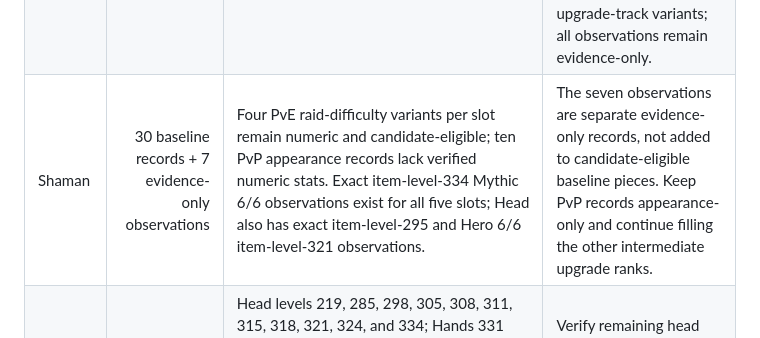
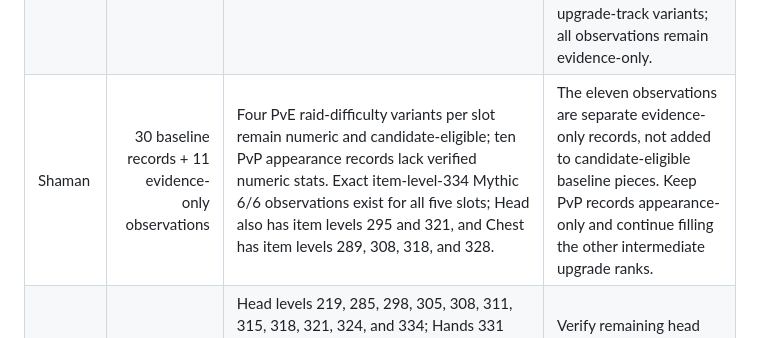
Before and after one commit to Luckranout/wow-gear-optimizer, a Markdown page: docs/tier-set-variant-coverage-audit.md, the part around the change. Drawn GitHub-style.

Commit message:
Update Shaman intermediate item-level audit

```diff
--- a/docs/tier-set-variant-coverage-audit.md
+++ b/docs/tier-set-variant-coverage-audit.md
@@ -30,7 +30,7 @@ For every class marked incomplete below, all five slots still need a complete, s
 | Paladin | 13 observations | Hands now have source-checked item levels 282, 295, 308, 321, and 334; Shoulders have 282, 295, 308, 321, and 334; Chest, Head, and Legs are at level 334. | Added Gauntlets of the Consecrated Flame (271466) at Mythic 6/6, item level 334: Strength/Intellect 141, Stamina 2,932, Critical Strike 49, Mastery 101. All remain evidence-only; complete remaining difficulty and upgrade variants. |
 | Priest | 18 observations | Head levels 285, 298, 311, 324, 334; Shoulders 282, 295, 308, 321, 334; Hands 282, 295, 305, 308, 321, 334; Chest and Legs 334 only. | Added Cosmic Penitent's Celestial Grips (271556) at Mythic 6/6, item level 334: Intellect 141, Stamina 2,932, Critical Strike 53, Mastery 98. All remain evidence-only; complete remaining difficulty and upgrade-track variants across all five slots. |
 | Rogue | 16 observations | Head, Shoulders, Chest, Hands, and Legs now each have a source-checked Mythic 6/6 version at item level 334; lower-rank observations are also recorded for Chest, Hands, Head, and Legs. | Chest (271513) and Hands (271511) now include exact Wowhead Mythic 6/6 level-334 stats. Continue checking source/version consistency for all five slots and complete the remaining difficulty and upgrade-track variants; all observations remain evidence-only. |
-| Shaman | 30 baseline records + 7 evidence-only observations | Four PvE raid-difficulty variants per slot remain numeric and candidate-eligible; ten PvP appearance records lack verified numeric stats. Exact item-level-334 Mythic 6/6 observations exist for all five slots; Head also has exact item-level-295 and Hero 6/6 item-level-321 observations. | The seven observations are separate evidence-only records, not added to candidate-eligible baseline pieces. Keep PvP records appearance-only and continue filling the other intermediate upgrade ranks. |
+| Shaman | 30 baseline records + 11 evidence-only observations | Four PvE raid-difficulty variants per slot remain numeric and candidate-eligible; ten PvP appearance records lack verified numeric stats. Exact item-level-334 Mythic 6/6 observations exist for all five slots; Head also has item levels 295 and 321, and Chest has item levels 289, 308, 318, and 328. | The eleven observations are separate evidence-only records, not added to candidate-eligible baseline pieces. Keep PvP records appearance-only and continue filling the other intermediate upgrade ranks. |
 | Warlock | 16 observations | Head levels 219, 285, 298, 305, 308, 311, 315, 318, 321, 324, and 334; Hands 331 and 334; Chest/Legs/Shoulders level 334. Head 334: Intellect 189, Stamina 3,910, Versatility 65, Mastery 136. Hands 334: Intellect 141, Stamina 2,932, Critical Strike 45, Haste 106. | Verify remaining head upgrades and all missing variants across the five slots; all observations remain evidence-only. |
 | Warrior | 17 observations | Head, Shoulders, Chest, Hands, and Legs each have a Mythic 6/6 item-level 334 observation. Legs (271455) are recorded with Strength 189, Stamina 3,910, Versatility 135, and Mastery 66; lower-rank observations also exist. | Continue filling remaining difficulty and upgrade-track variants; all observations remain evidence-only and ineligible as optimizer candidates. |
 
```
